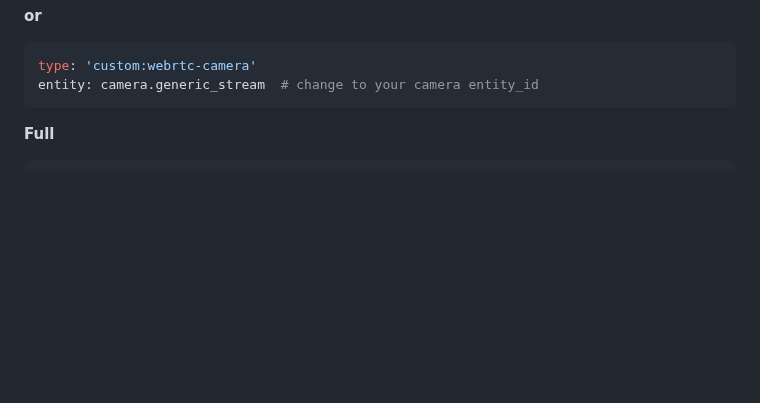
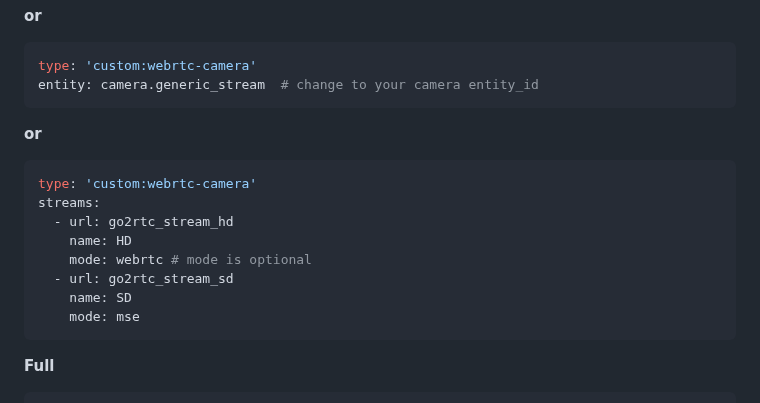
Before and after one commit to AlexxIT/WebRTC, a Markdown page: README.md, the part around the change. Drawn GitHub-style; blank space fills up the shorter version.

Commit message:
Add example to readme

````diff
--- a/README.md
+++ b/README.md
@@ -96,6 +96,19 @@ url: 'rtsp://rtsp:12345678@192.168.1.123:554/av_stream/ch0'
 ```yaml
 type: 'custom:webrtc-camera'
 entity: camera.generic_stream  # change to your camera entity_id
+```
+
+**or**
+
+```yaml
+type: 'custom:webrtc-camera'
+streams:
+  - url: go2rtc_stream_hd
+    name: HD
+    mode: webrtc # mode is optional
+  - url: go2rtc_stream_sd
+    name: SD
+    mode: mse
 ```
 
 **Full**
````
